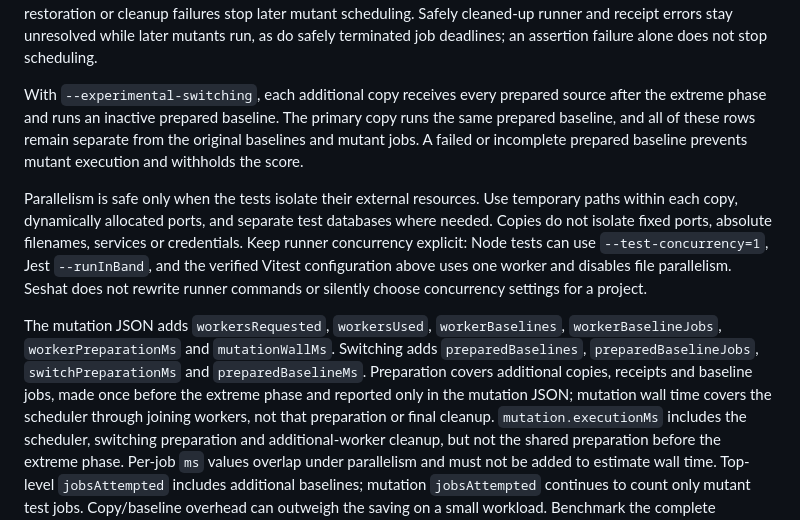
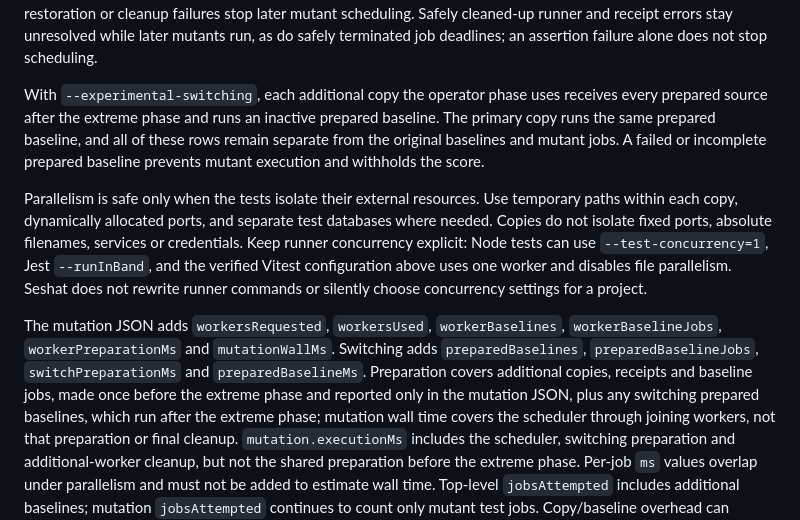
Before and after one commit to Binary-Balance/seshat, a Markdown page: benchmarks/proofs/README.md, the part around the change. Rendered like a GitHub page.

Commit message:
Correct shared worker wording in docs
result.mutation's worker fields also cover copies made for the
extreme phase. Only copies the operator phase uses get switching
sources, and their prepared baselines run after the extreme phase.

Refs #221

```diff
--- a/benchmarks/proofs/README.md
+++ b/benchmarks/proofs/README.md
@@ -1657,8 +1657,9 @@ unresolved while later mutants run, as do safely terminated job deadlines;
 an assertion failure alone does not stop
 scheduling.
 
-With `--experimental-switching`, each additional copy receives every prepared
-source after the extreme phase and runs an inactive prepared baseline. The
+With `--experimental-switching`, each additional copy the operator phase uses
+receives every prepared source after the extreme phase and runs an inactive
+prepared baseline. The
 primary copy runs the same prepared baseline, and all of these rows remain
 separate from the original baselines and mutant jobs. A failed or incomplete
 prepared baseline prevents mutant execution and withholds the score.
@@ -1676,7 +1677,8 @@ The mutation JSON adds `workersRequested`, `workersUsed`, `workerBaselines`,
 `preparedBaselines`, `preparedBaselineJobs`, `switchPreparationMs` and
 `preparedBaselineMs`. Preparation covers additional copies, receipts and
 baseline jobs, made once before the extreme phase and reported only in the
-mutation JSON; mutation wall time covers the scheduler through joining workers,
+mutation JSON, plus any switching prepared baselines, which run after the
+extreme phase; mutation wall time covers the scheduler through joining workers,
 not that preparation or final cleanup. `mutation.executionMs` includes the
 scheduler, switching preparation and additional-worker cleanup, but not the
 shared preparation before the extreme phase. Per-job `ms` values overlap under
```
Also changed, not shown: docs/report-format.md (+2 -1 lines).
